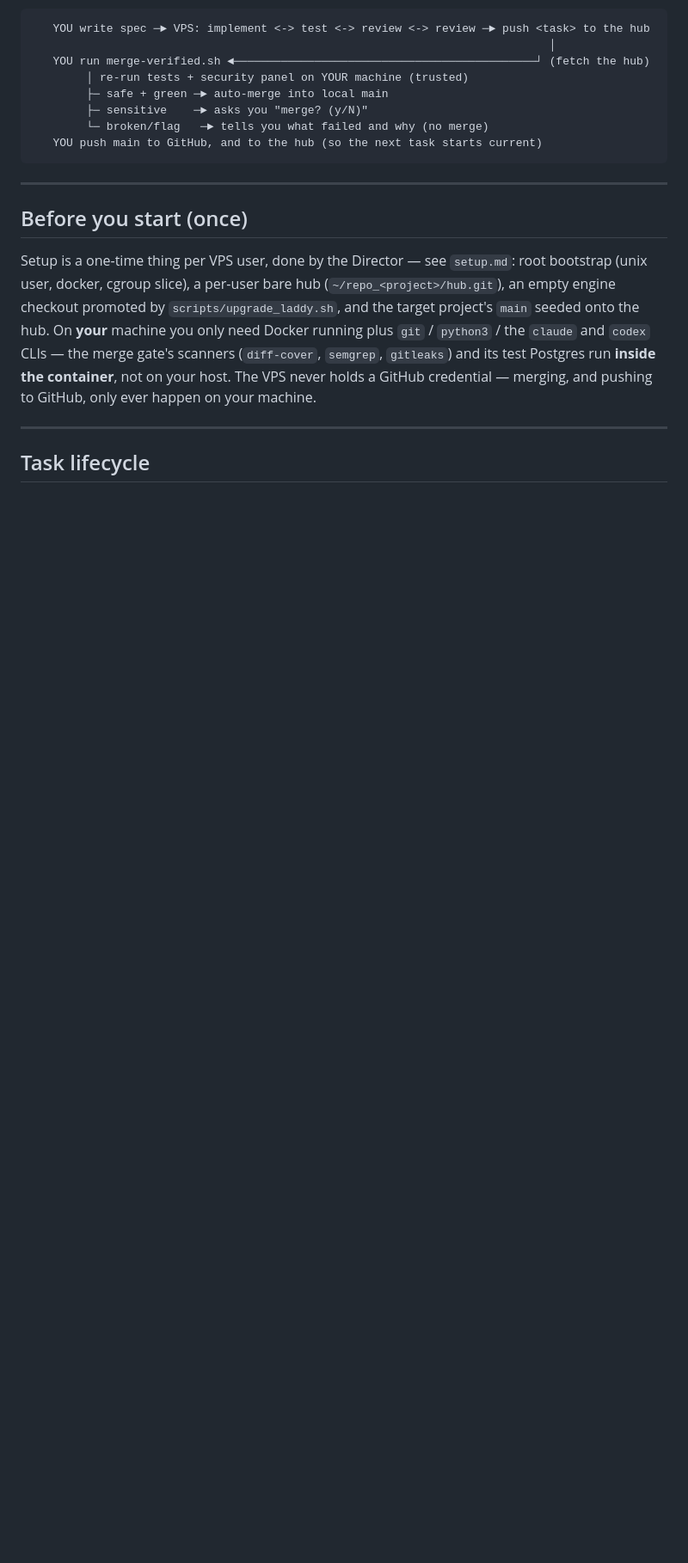
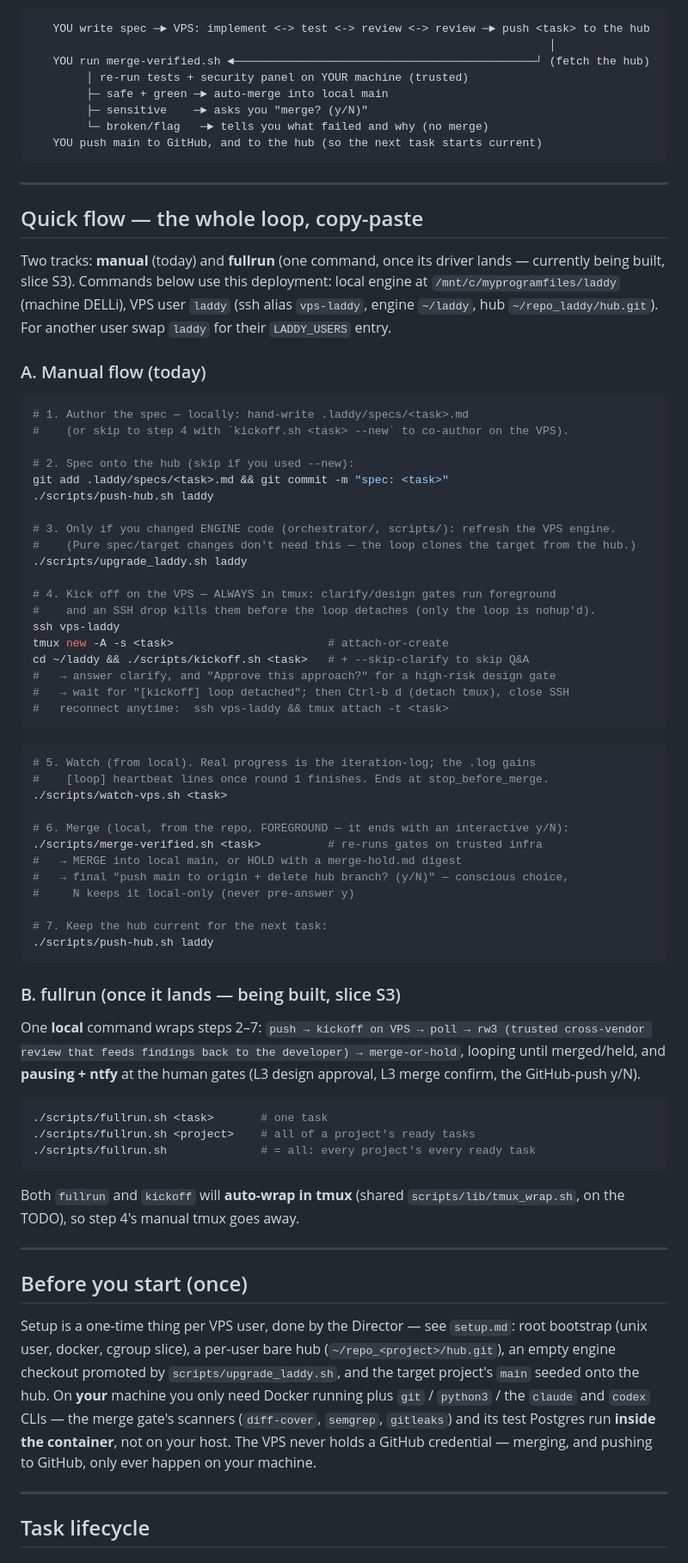
Before and after one commit to laddy007/laddy, a Markdown page: USAGE.md, the part around one of its changes. Shown at 86% size. GitHub-like rendering; blank space fills up the shorter version.

Commit message:
docs(usage): add copy-paste Quick flow (manual + fullrun) with tmux
New top-of-guide "Quick flow" section: the whole loop end to end for this
deployment (vps-laddy), both the manual track today (author -> push-hub ->
upgrade -> kickoff-in-tmux -> watch -> merge-verified -> push-hub) and the
future one-command fullrun track. Also correct step 3: the loop survives an
SSH drop but the foreground clarify/design gates do not - run kickoff in tmux.

Co-Authored-By: Claude Opus 4.8 (1M context) <noreply@anthropic.com>

````diff
--- a/USAGE.md
+++ b/USAGE.md
@@ -34,6 +34,70 @@ any kind.
         └─ broken/flag   ─► tells you what failed and why (no merge)
    YOU push main to GitHub, and to the hub (so the next task starts current)
 ```
+
+---
+
+## Quick flow — the whole loop, copy-paste
+
+Two tracks: **manual** (today) and **fullrun** (one command, once its driver
+lands — currently being built, slice S3). Commands below use this deployment:
+local engine at `/mnt/c/myprogramfiles/laddy` (machine DELLi), VPS user `laddy`
+(ssh alias `vps-laddy`, engine `~/laddy`, hub `~/repo_laddy/hub.git`). For
+another user swap `laddy` for their `LADDY_USERS` entry.
+
+### A. Manual flow (today)
+
+```bash
+# 1. Author the spec — locally: hand-write .laddy/specs/<task>.md
+#    (or skip to step 4 with `kickoff.sh <task> --new` to co-author on the VPS).
+
+# 2. Spec onto the hub (skip if you used --new):
+git add .laddy/specs/<task>.md && git commit -m "spec: <task>"
+./scripts/push-hub.sh laddy
+
+# 3. Only if you changed ENGINE code (orchestrator/, scripts/): refresh the VPS engine.
+#    (Pure spec/target changes don't need this — the loop clones the target from the hub.)
+./scripts/upgrade_laddy.sh laddy
+
+# 4. Kick off on the VPS — ALWAYS in tmux: clarify/design gates run foreground
+#    and an SSH drop kills them before the loop detaches (only the loop is nohup'd).
+ssh vps-laddy
+tmux new -A -s <task>                       # attach-or-create
+cd ~/laddy && ./scripts/kickoff.sh <task>   # + --skip-clarify to skip Q&A
+#   → answer clarify, and "Approve this approach?" for a high-risk design gate
+#   → wait for "[kickoff] loop detached"; then Ctrl-b d (detach tmux), close SSH
+#   reconnect anytime:  ssh vps-laddy && tmux attach -t <task>
+```
+```bash
+# 5. Watch (from local). Real progress is the iteration-log; the .log gains
+#    [loop] heartbeat lines once round 1 finishes. Ends at stop_before_merge.
+./scripts/watch-vps.sh <task>
+
+# 6. Merge (local, from the repo, FOREGROUND — it ends with an interactive y/N):
+./scripts/merge-verified.sh <task>          # re-runs gates on trusted infra
+#   → MERGE into local main, or HOLD with a merge-hold.md digest
+#   → final "push main to origin + delete hub branch? (y/N)" — conscious choice,
+#     N keeps it local-only (never pre-answer y)
+
+# 7. Keep the hub current for the next task:
+./scripts/push-hub.sh laddy
+```
+
+### B. fullrun (once it lands — being built, slice S3)
+
+One **local** command wraps steps 2–7: `push → kickoff on VPS → poll → rw3
+(trusted cross-vendor review that feeds findings back to the developer) →
+merge-or-hold`, looping until merged/held, and **pausing + ntfy** at the human
+gates (L3 design approval, L3 merge confirm, the GitHub-push y/N).
+
+```bash
+./scripts/fullrun.sh <task>       # one task
+./scripts/fullrun.sh <project>    # all of a project's ready tasks
+./scripts/fullrun.sh              # = all: every project's every ready task
+```
+
+Both `fullrun` and `kickoff` will **auto-wrap in tmux** (shared
+`scripts/lib/tmux_wrap.sh`, on the TODO), so step 4's manual tmux goes away.
 
 ---
 
````
Also changed, not shown: other parts of USAGE.md (+7 -2 lines).
